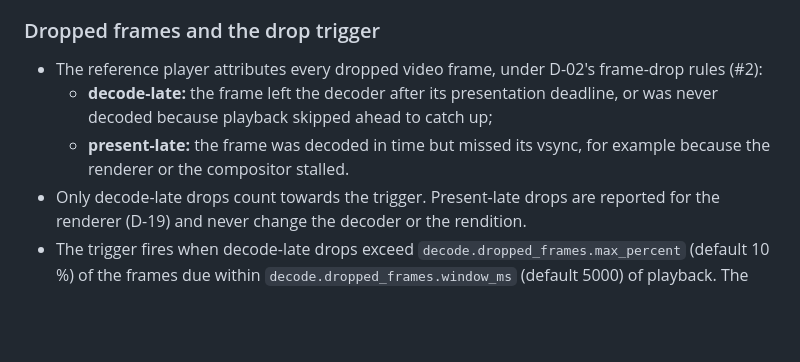
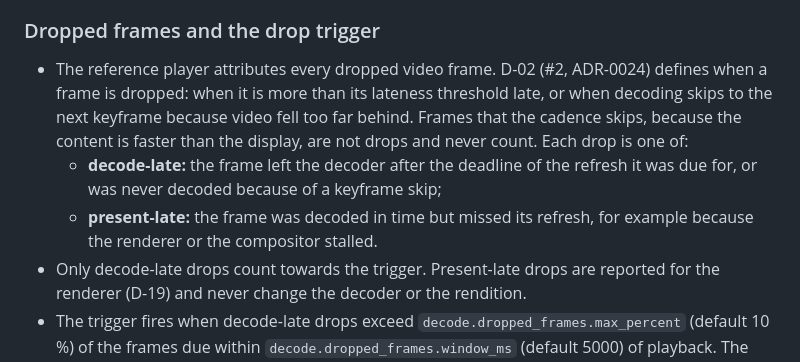
Before and after one commit to LuisAhumadaMartens/alumbra, a Markdown page: docs/adr/0029-decoder-selection-and-fallback.md, the part around the change. Rendered like a GitHub page; blank space fills up the shorter version.

Commit message:
Align ADR-0029 drop attribution with ADR-0024
D-02's ADR-0024 (PR #315) now defines when a frame is dropped and
counts cadence-skipped frames separately from drops. The drop trigger
must use the same definitions, so frames the cadence skips never count
as decode-late and keyframe skips are attributed to the decoder.

```diff
--- a/docs/adr/0029-decoder-selection-and-fallback.md
+++ b/docs/adr/0029-decoder-selection-and-fallback.md
@@ -213,11 +213,14 @@ policy. A static, reviewed blocklist keeps behaviour reproducible, and nothing p
 
 ### Dropped frames and the drop trigger
 
-- The reference player attributes every dropped video frame, under D-02's frame-drop rules (#2):
-  - **decode-late:** the frame left the decoder after its presentation deadline, or was never decoded because
-    playback skipped ahead to catch up;
-  - **present-late:** the frame was decoded in time but missed its vsync, for example because the renderer or the
-    compositor stalled.
+- The reference player attributes every dropped video frame. D-02 (#2, ADR-0024) defines when a frame is dropped:
+  when it is more than its lateness threshold late, or when decoding skips to the next keyframe because video fell
+  too far behind. Frames that the cadence skips, because the content is faster than the display, are not drops and
+  never count. Each drop is one of:
+  - **decode-late:** the frame left the decoder after the deadline of the refresh it was due for, or was never
+    decoded because of a keyframe skip;
+  - **present-late:** the frame was decoded in time but missed its refresh, for example because the renderer or
+    the compositor stalled.
 - Only decode-late drops count towards the trigger. Present-late drops are reported for the renderer (D-19) and
   never change the decoder or the rendition.
 - The trigger fires when decode-late drops exceed `decode.dropped_frames.max_percent` (default 10 %) of the frames
```
